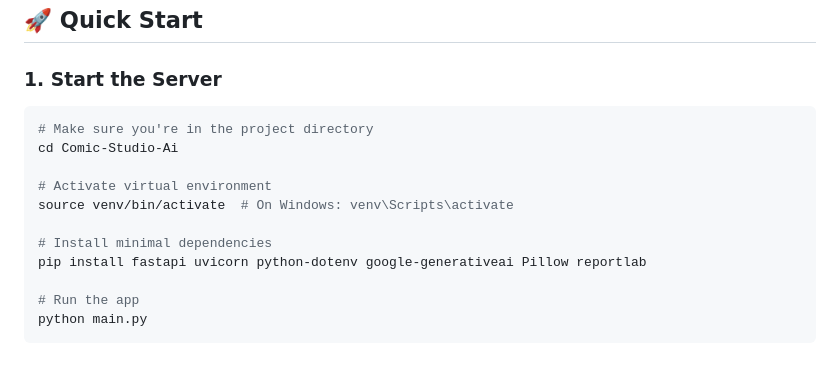
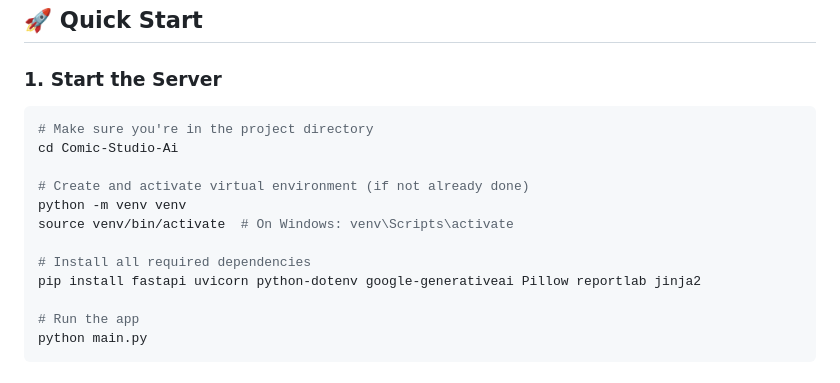
Before and after one commit to RobinaMirbahar/Comic-Studio-Ai, a Markdown page: docs/usage.md, the part around the change. GitHub-like rendering.

````diff
--- a/docs/usage.md
+++ b/docs/usage.md
@@ -22,15 +22,17 @@
 ## 🚀 Quick Start
 
 ### 1. **Start the Server**
+
 ```bash
 # Make sure you're in the project directory
 cd Comic-Studio-Ai
 
-# Activate virtual environment
+# Create and activate virtual environment (if not already done)
+python -m venv venv
 source venv/bin/activate  # On Windows: venv\Scripts\activate
 
-# Install minimal dependencies
-pip install fastapi uvicorn python-dotenv google-generativeai Pillow reportlab
+# Install all required dependencies
+pip install fastapi uvicorn python-dotenv google-generativeai Pillow reportlab jinja2
 
 # Run the app
 python main.py
````
